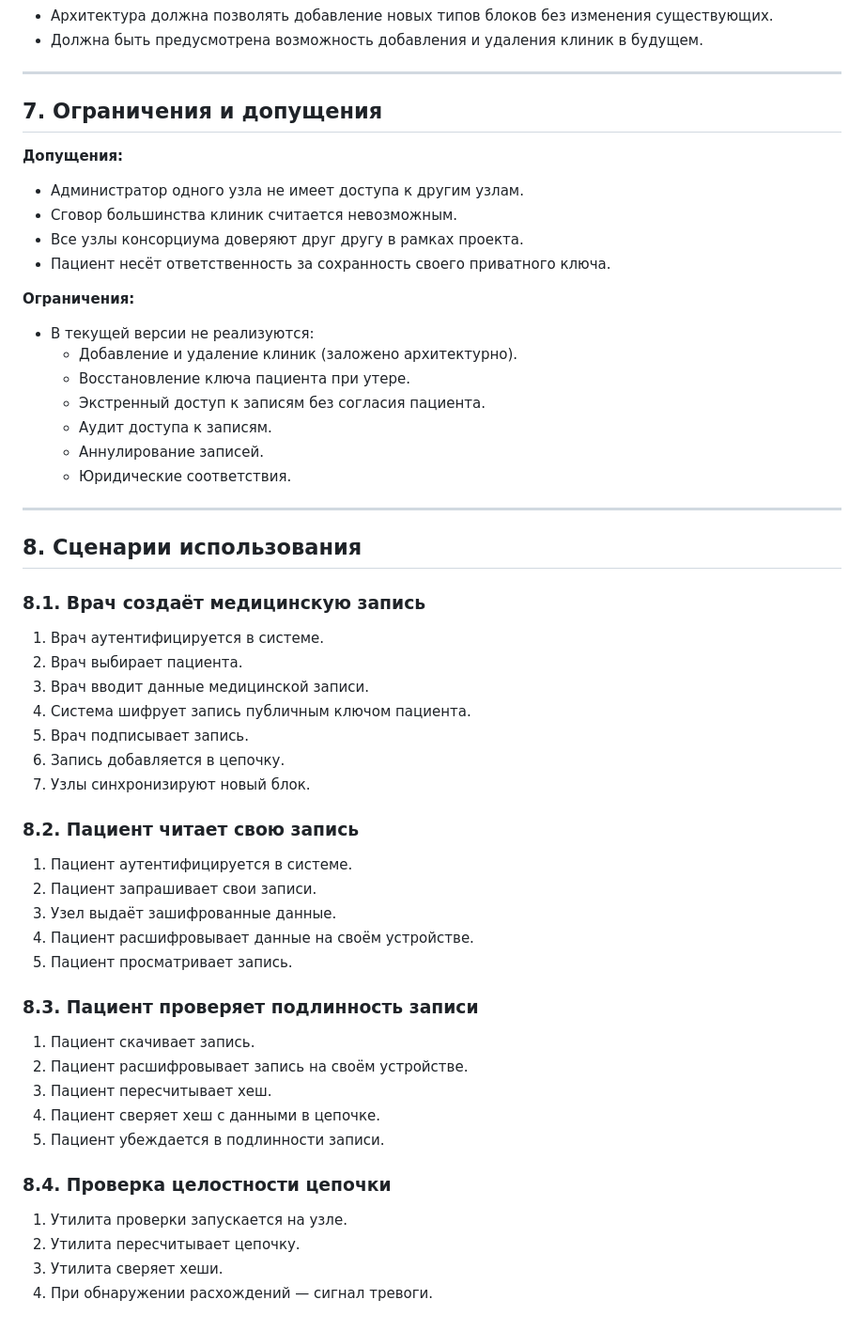
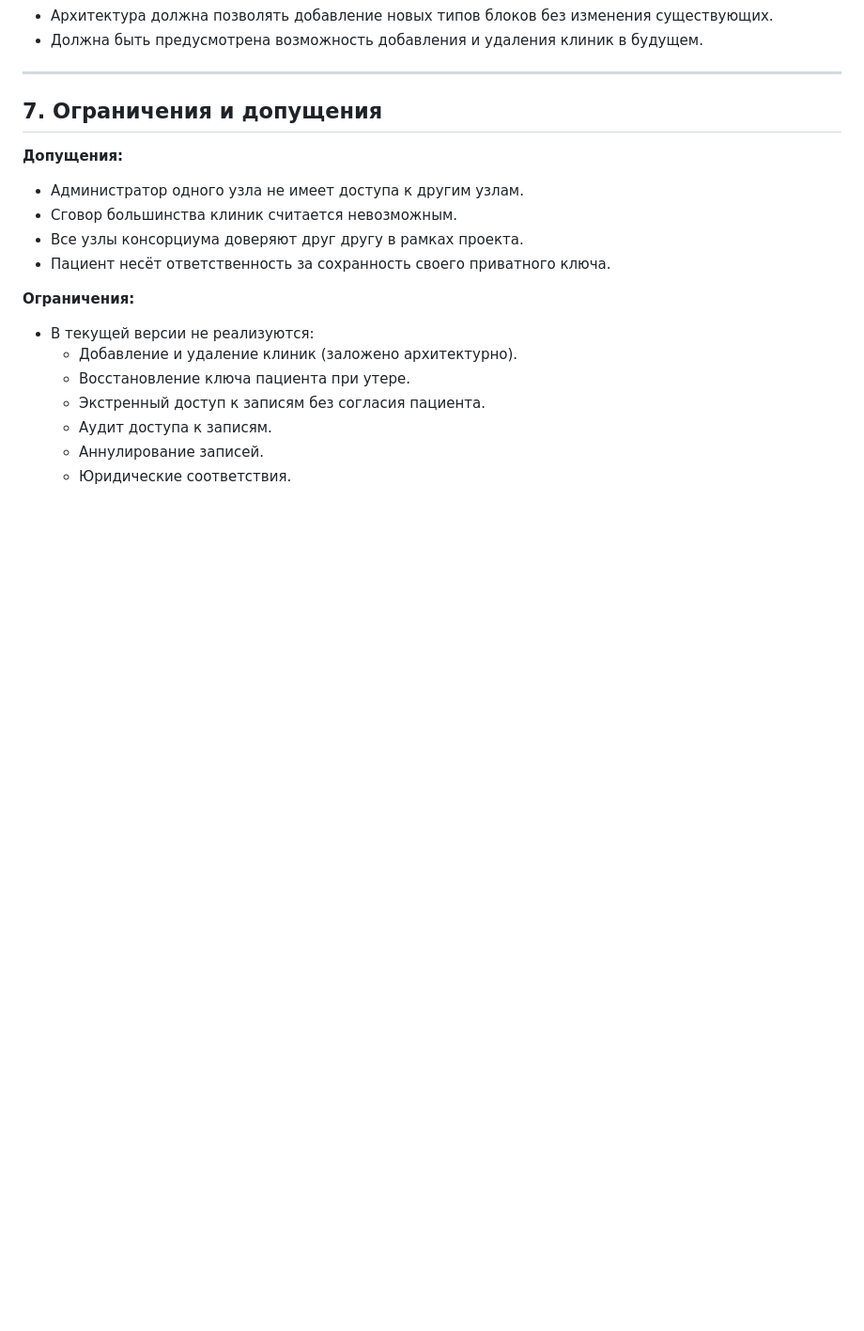
Before and after one commit to LastChanse/blockchain, a Markdown page: docs/requirements/requirements.md, the part around the change. Shown at 94% size. Drawn GitHub-style; blank space fills up the shorter version.

Commit message:
Устранение дублирования requirements.md

```diff
--- a/docs/requirements/requirements.md
+++ b/docs/requirements/requirements.md
@@ -212,40 +212,3 @@
   - Аудит доступа к записям.
   - Аннулирование записей.
   - Юридические соответствия.
-
----
-
-## 8. Сценарии использования
-
-### 8.1. Врач создаёт медицинскую запись
-
-1. Врач аутентифицируется в системе.
-2. Врач выбирает пациента.
-3. Врач вводит данные медицинской записи.
-4. Система шифрует запись публичным ключом пациента.
-5. Врач подписывает запись.
-6. Запись добавляется в цепочку.
-7. Узлы синхронизируют новый блок.
-
-### 8.2. Пациент читает свою запись
-
-1. Пациент аутентифицируется в системе.
-2. Пациент запрашивает свои записи.
-3. Узел выдаёт зашифрованные данные.
-4. Пациент расшифровывает данные на своём устройстве.
-5. Пациент просматривает запись.
-
-### 8.3. Пациент проверяет подлинность записи
-
-1. Пациент скачивает запись.
-2. Пациент расшифровывает запись на своём устройстве.
-3. Пациент пересчитывает хеш.
-4. Пациент сверяет хеш с данными в цепочке.
-5. Пациент убеждается в подлинности записи.
-
-### 8.4. Проверка целостности цепочки
-
-1. Утилита проверки запускается на узле.
-2. Утилита пересчитывает цепочку.
-3. Утилита сверяет хеши.
-4. При обнаружении расхождений — сигнал тревоги.
```
